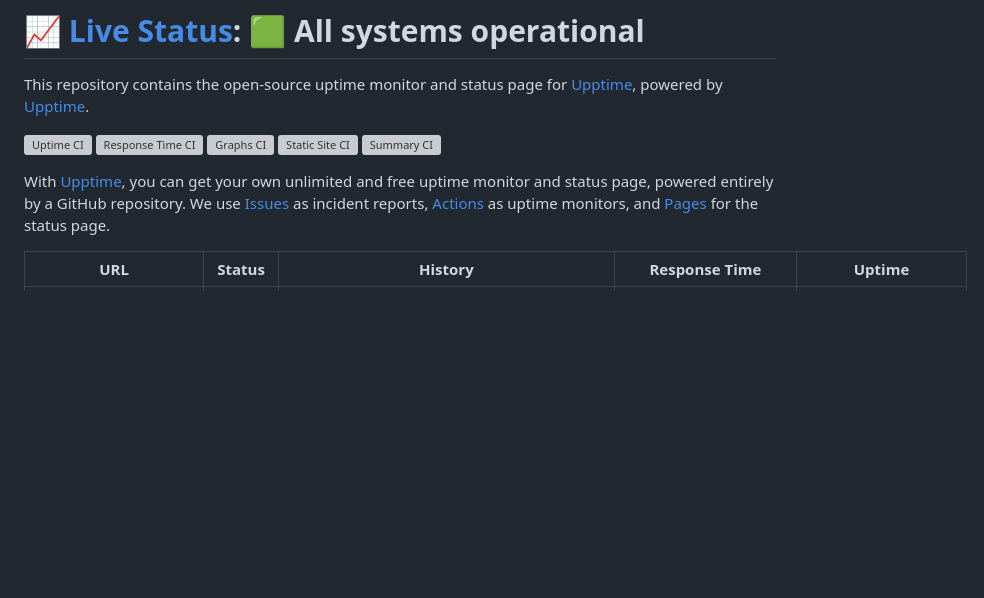
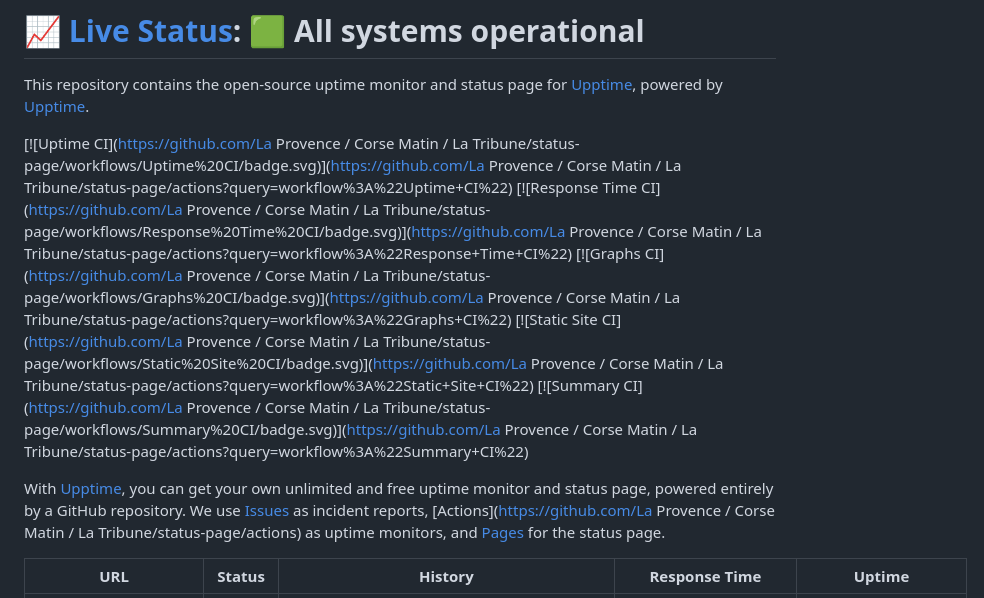
Before and after one commit to cma-media-press/status-page, a Markdown page: README.md, the part around one of its changes. GitHub-like rendering; blank space fills up the shorter version; grey boxes are pictures that could not be loaded.

Commit message:
:pencil: Update summary in README [skip ci] [upptime]

```diff
--- a/README.md
+++ b/README.md
@@ -2,13 +2,13 @@
 
 This repository contains the open-source uptime monitor and status page for [Upptime](https://upptime.js.org), powered by [Upptime](https://github.com/upptime/upptime).
 
-[![Uptime CI](https://github.com/upptime/upptime/workflows/Uptime%20CI/badge.svg)](https://github.com/upptime/upptime/actions?query=workflow%3A%22Uptime+CI%22)
-[![Response Time CI](https://github.com/upptime/upptime/workflows/Response%20Time%20CI/badge.svg)](https://github.com/upptime/upptime/actions?query=workflow%3A%22Response+Time+CI%22)
-[![Graphs CI](https://github.com/upptime/upptime/workflows/Graphs%20CI/badge.svg)](https://github.com/upptime/upptime/actions?query=workflow%3A%22Graphs+CI%22)
-[![Static Site CI](https://github.com/upptime/upptime/workflows/Static%20Site%20CI/badge.svg)](https://github.com/upptime/upptime/actions?query=workflow%3A%22Static+Site+CI%22)
-[![Summary CI](https://github.com/upptime/upptime/workflows/Summary%20CI/badge.svg)](https://github.com/upptime/upptime/actions?query=workflow%3A%22Summary+CI%22)
+[![Uptime CI](https://github.com/La Provence / Corse Matin / La Tribune/status-page/workflows/Uptime%20CI/badge.svg)](https://github.com/La Provence / Corse Matin / La Tribune/status-page/actions?query=workflow%3A%22Uptime+CI%22)
+[![Response Time CI](https://github.com/La Provence / Corse Matin / La Tribune/status-page/workflows/Response%20Time%20CI/badge.svg)](https://github.com/La Provence / Corse Matin / La Tribune/status-page/actions?query=workflow%3A%22Response+Time+CI%22)
+[![Graphs CI](https://github.com/La Provence / Corse Matin / La Tribune/status-page/workflows/Graphs%20CI/badge.svg)](https://github.com/La Provence / Corse Matin / La Tribune/status-page/actions?query=workflow%3A%22Graphs+CI%22)
+[![Static Site CI](https://github.com/La Provence / Corse Matin / La Tribune/status-page/workflows/Static%20Site%20CI/badge.svg)](https://github.com/La Provence / Corse Matin / La Tribune/status-page/actions?query=workflow%3A%22Static+Site+CI%22)
+[![Summary CI](https://github.com/La Provence / Corse Matin / La Tribune/status-page/workflows/Summary%20CI/badge.svg)](https://github.com/La Provence / Corse Matin / La Tribune/status-page/actions?query=workflow%3A%22Summary+CI%22)
 
-With [Upptime](https://upptime.js.org), you can get your own unlimited and free uptime monitor and status page, powered entirely by a GitHub repository. We use [Issues](https://github.com/upptime/upptime/issues) as incident reports, [Actions](https://github.com/upptime/upptime/actions) as uptime monitors, and [Pages](https://upptime.github.io/upptime) for the status page.
+With [Upptime](https://upptime.js.org), you can get your own unlimited and free uptime monitor and status page, powered entirely by a GitHub repository. We use [Issues](https://github.com/upptime/upptime/issues) as incident reports, [Actions](https://github.com/La Provence / Corse Matin / La Tribune/status-page/actions) as uptime monitors, and [Pages](https://upptime.github.io/upptime) for the status page.
 
 <!--start: status pages-->
 <!-- This summary is generated by Upptime (https://github.com/upptime/upptime) -->
```
Also changed, not shown: other parts of README.md (+5 -5 lines).
